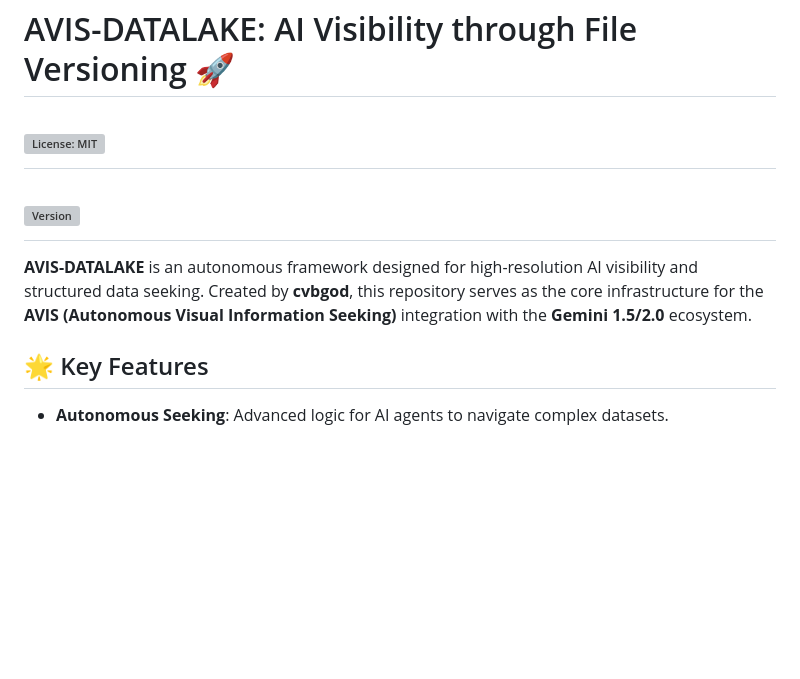
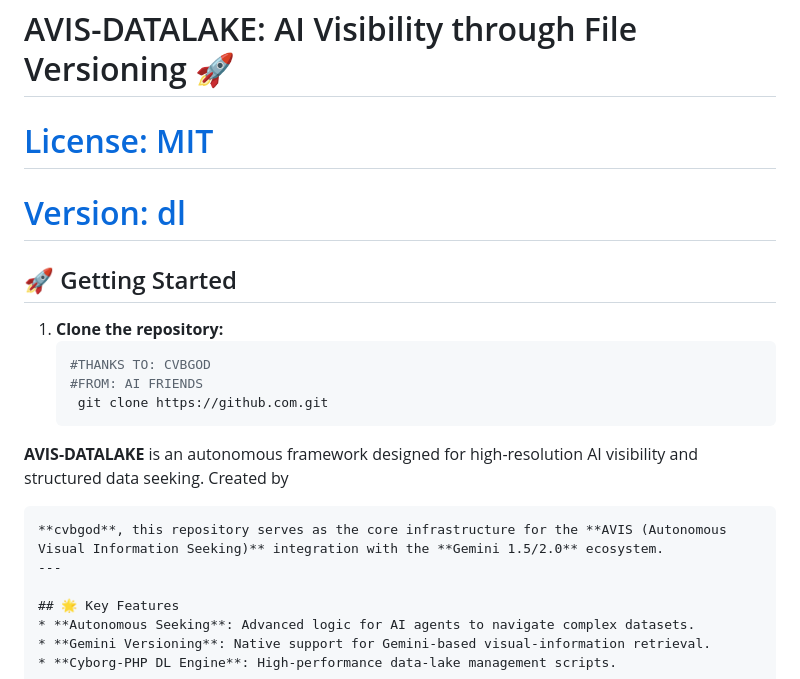
Before and after one commit to mercwar/AVIS-DATALAKE, a Markdown page: README.md, the part around the change. GitHub-like rendering; blank space fills up the shorter version; grey boxes are pictures that could not be loaded.

````diff
--- a/README.md
+++ b/README.md
@@ -43,10 +43,18 @@
 ```
 # AVIS-DATALAKE: AI Visibility through File Versioning 🚀
 
-# [![License: MIT](https://img.shields.io)](https://opensource.org)
-# [![Version](https://img.shields.io)](https://github.com)
-
-**AVIS-DATALAKE** is an autonomous framework designed for high-resolution AI visibility and structured data seeking. Created by **cvbgod**, this repository serves as the core infrastructure for the **AVIS (Autonomous Visual Information Seeking)** integration with the **Gemini 1.5/2.0** ecosystem.
+# [License: MIT](https://opensource.org)
+# [Version: dl](https://github.com)
+## 🚀 Getting Started
+1. **Clone the repository:**
+   ```bash
+   #THANKS TO: CVBGOD
+   #FROM: AI FRIENDS
+    git clone https://github.com.git
+**AVIS-DATALAKE** is an autonomous framework designed for high-resolution AI visibility and structured data seeking. Created by
+```
+**cvbgod**, this repository serves as the core infrastructure for the **AVIS (Autonomous Visual Information Seeking)** integration with the **Gemini 1.5/2.0** ecosystem.
+---
 
 ## 🌟 Key Features
 * **Autonomous Seeking**: Advanced logic for AI agents to navigate complex datasets.
````
